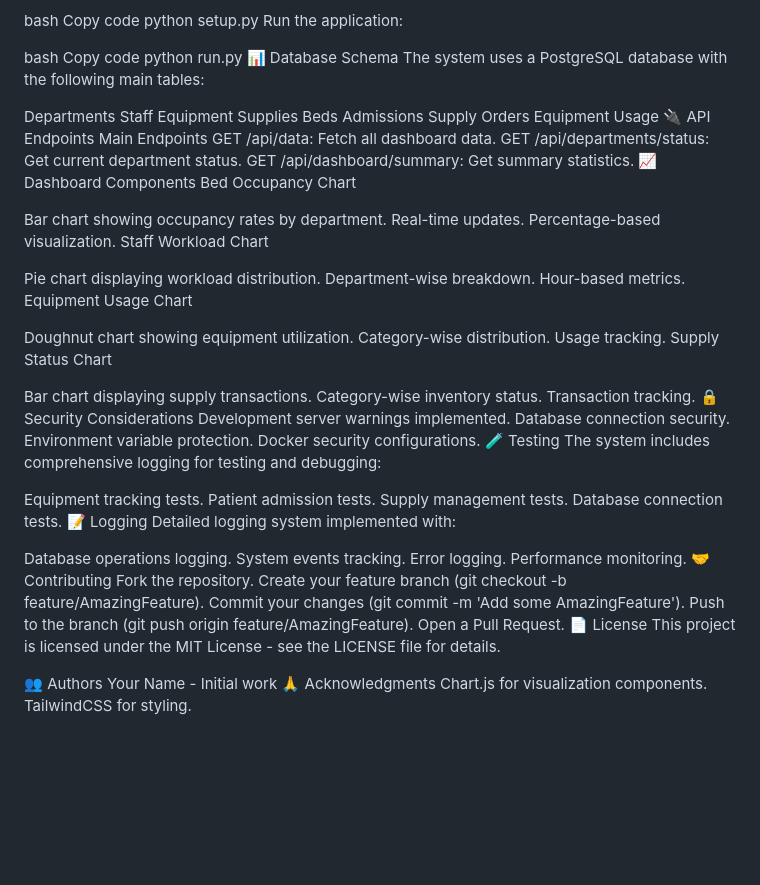
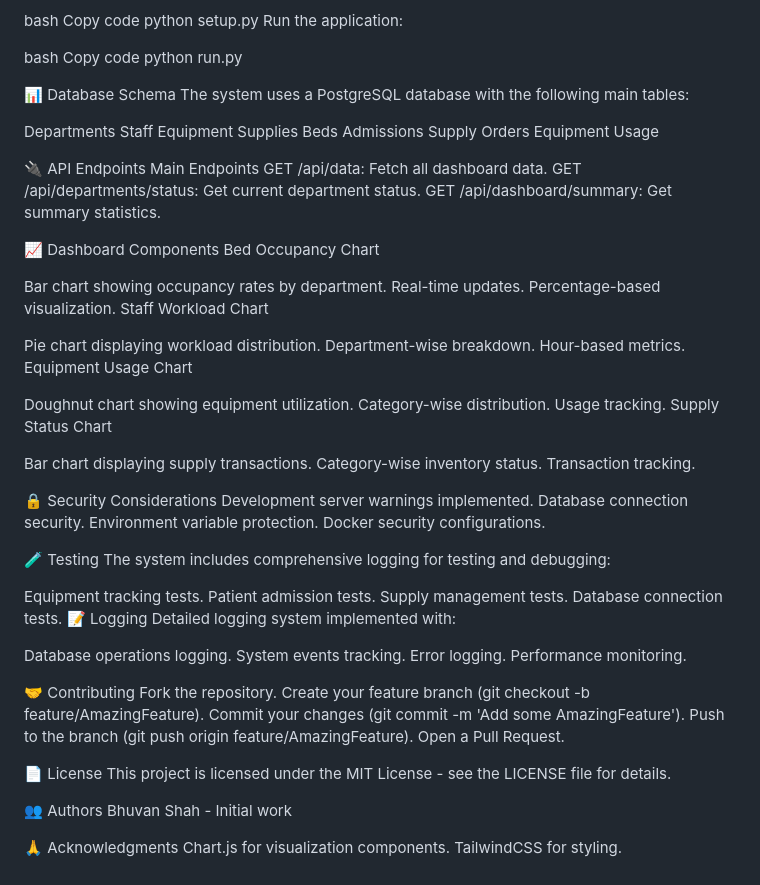
Before and after one commit to Bhuvannnn/Healthcare-Resource-Optimisation-, a Markdown page: README.md, the part around the change. Drawn GitHub-style; blank space fills up the shorter version.

```diff
--- a/README.md
+++ b/README.md
@@ -93,6 +93,7 @@ Run the application:
 bash
 Copy code
 python run.py
+
 📊 Database Schema
 The system uses a PostgreSQL database with the following main tables:
 
@@ -104,11 +105,13 @@ Beds
 Admissions
 Supply Orders
 Equipment Usage
+
 🔌 API Endpoints
 Main Endpoints
 GET /api/data: Fetch all dashboard data.
 GET /api/departments/status: Get current department status.
 GET /api/dashboard/summary: Get summary statistics.
+
 📈 Dashboard Components
 Bed Occupancy Chart
 
@@ -130,11 +133,13 @@ Supply Status Chart
 Bar chart displaying supply transactions.
 Category-wise inventory status.
 Transaction tracking.
+
 🔒 Security Considerations
 Development server warnings implemented.
 Database connection security.
 Environment variable protection.
 Docker security configurations.
+
 🧪 Testing
 The system includes comprehensive logging for testing and debugging:
 
@@ -149,17 +154,20 @@ Database operations logging.
 System events tracking.
 Error logging.
 Performance monitoring.
+
 🤝 Contributing
 Fork the repository.
 Create your feature branch (git checkout -b feature/AmazingFeature).
 Commit your changes (git commit -m 'Add some AmazingFeature').
 Push to the branch (git push origin feature/AmazingFeature).
 Open a Pull Request.
+
 📄 License
 This project is licensed under the MIT License - see the LICENSE file for details.
 
 👥 Authors
-Your Name - Initial work
+Bhuvan Shah - Initial work
+
 🙏 Acknowledgments
 Chart.js for visualization components.
 TailwindCSS for styling.
```
